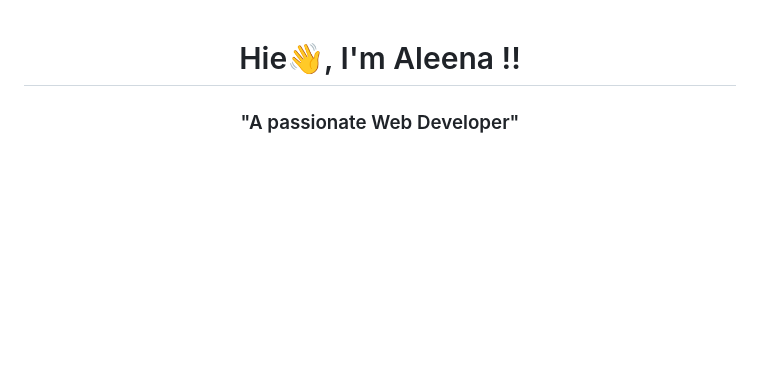
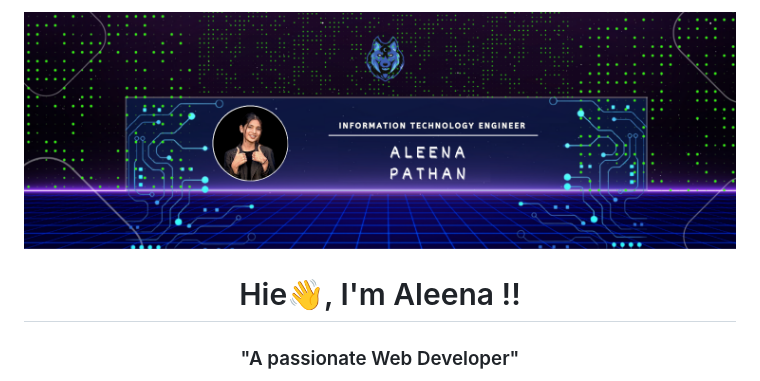
Before and after one commit to AleenaPathan/AleenaPathan, a Markdown page: README.md, the part around the change. Drawn GitHub-style; blank space fills up the shorter version.

```diff
--- a/README.md
+++ b/README.md
@@ -1,3 +1,4 @@
+![logo](https://github.com/AleenaPathan/AleenaPathan/blob/main/it%20photo.png)
 <h1 align="center">Hie👋, I'm Aleena !!</h1>
 <h3 align="center">"A passionate Web Developer"</h3>
 <img align="right" alt="coding" width="350" src="https://user-images.githubusercontent.com/74038190/236119160-976a0405-caa7-470c-9356-16d43402ea0a.gif">
```
